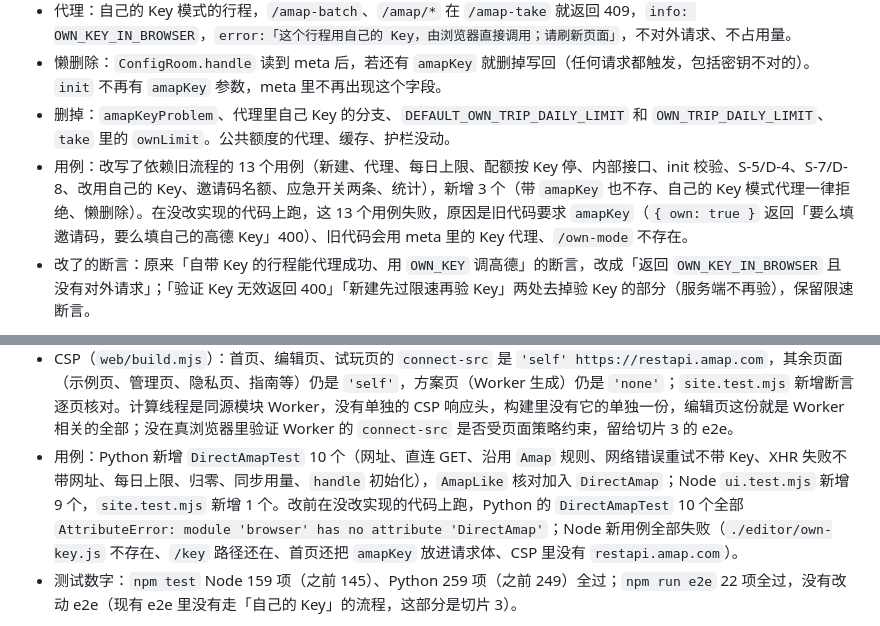
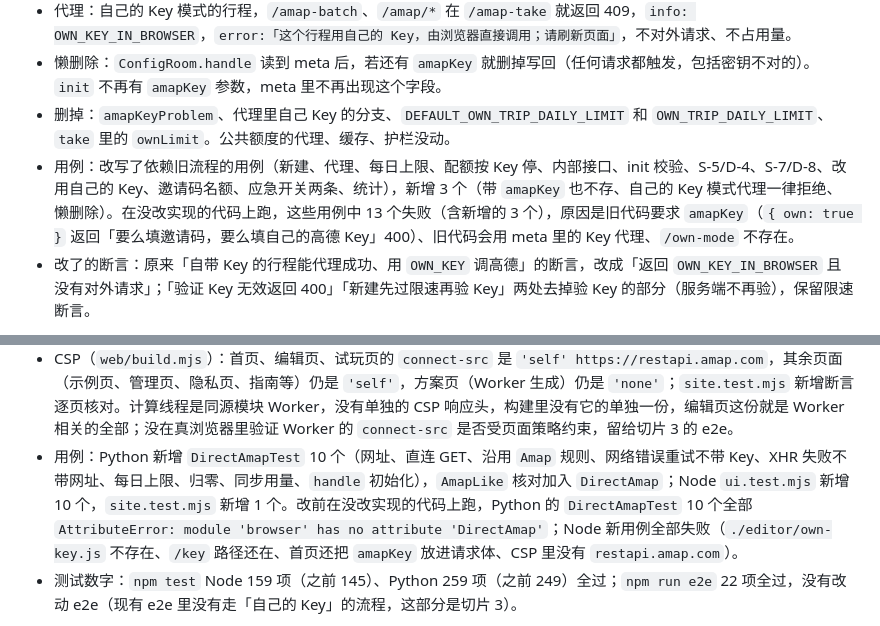
Before and after one commit to wowayou/wedding-carpool, a Markdown page: docs/v3.15-plan.md, 2 parts joined by grey strips. Drawn GitHub-style.

Commit message:
v3.15 计划：更正切片 1、2 的用例数
Co-Authored-By: Claude Sonnet 5.5 <noreply@anthropic.com>

```diff
--- a/docs/v3.15-plan.md
+++ b/docs/v3.15-plan.md
@@ -145,7 +145,7 @@
 - 代理：自己的 Key 模式的行程，`/amap-batch`、`/amap/*` 在 `/amap-take` 就返回 409，`info: OWN_KEY_IN_BROWSER`，`error:「这个行程用自己的 Key，由浏览器直接调用；请刷新页面」`，不对外请求、不占用量。
 - 懒删除：`ConfigRoom.handle` 读到 meta 后，若还有 `amapKey` 就删掉写回（任何请求都触发，包括密钥不对的）。`init` 不再有 `amapKey` 参数，meta 里不再出现这个字段。
 - 删掉：`amapKeyProblem`、代理里自己 Key 的分支、`DEFAULT_OWN_TRIP_DAILY_LIMIT` 和 `OWN_TRIP_DAILY_LIMIT`、`take` 里的 `ownLimit`。公共额度的代理、缓存、护栏没动。
-- 用例：改写了依赖旧流程的 13 个用例（新建、代理、每日上限、配额按 Key 停、内部接口、init 校验、S-5/D-4、S-7/D-8、改用自己的 Key、邀请码名额、应急开关两条、统计），新增 3 个（带 `amapKey` 也不存、自己的 Key 模式代理一律拒绝、懒删除）。在没改实现的代码上跑，这 13 个用例失败，原因是旧代码要求 `amapKey`（`{ own: true }` 返回「要么填邀请码，要么填自己的高德 Key」400）、旧代码会用 meta 里的 Key 代理、`/own-mode` 不存在。
+- 用例：改写了依赖旧流程的用例（新建、代理、每日上限、配额按 Key 停、内部接口、init 校验、S-5/D-4、S-7/D-8、改用自己的 Key、邀请码名额、应急开关两条、统计），新增 3 个（带 `amapKey` 也不存、自己的 Key 模式代理一律拒绝、懒删除）。在没改实现的代码上跑，这些用例中 13 个失败（含新增的 3 个），原因是旧代码要求 `amapKey`（`{ own: true }` 返回「要么填邀请码，要么填自己的高德 Key」400）、旧代码会用 meta 里的 Key 代理、`/own-mode` 不存在。
 - 改了的断言：原来「自带 Key 的行程能代理成功、用 `OWN_KEY` 调高德」的断言，改成「返回 `OWN_KEY_IN_BROWSER` 且没有对外请求」；「验证 Key 无效返回 400」「新建先过限速再验 Key」两处去掉验 Key 的部分（服务端不再验），保留限速断言。
 
 **切片 2：浏览器**
@@ -165,7 +165,7 @@
   - 公共额度用完/主动改用自己的 Key 的遮罩，改成浏览器验证、存本机，再通知服务端改模式。四处出错处理统一走 `overlay.js` 的 `showKeyOverlay(e)`。
   - 没有新增能力项（只在 `backend.js` 里判断 `trip.mode`，其他模块按 `e.needKey` 处理），`capsFor` 没动。
 - CSP（`web/build.mjs`）：首页、编辑页、试玩页的 `connect-src` 是 `'self' https://restapi.amap.com`，其余页面（示例页、管理页、隐私页、指南等）仍是 `'self'`，方案页（Worker 生成）仍是 `'none'`；`site.test.mjs` 新增断言逐页核对。计算线程是同源模块 Worker，没有单独的 CSP 响应头，构建里没有它的单独一份，编辑页这份就是 Worker 相关的全部；没在真浏览器里验证 Worker 的 `connect-src` 是否受页面策略约束，留给切片 3 的 e2e。
-- 用例：Python 新增 `DirectAmapTest` 10 个（网址、直连 GET、沿用 `Amap` 规则、网络错误重试不带 Key、XHR 失败不带网址、每日上限、归零、同步用量、`handle` 初始化），`AmapLike` 核对加入 `DirectAmap`；Node `ui.test.mjs` 新增 9 个，`site.test.mjs` 新增 1 个。改前在没改实现的代码上跑，Python 的 `DirectAmapTest` 10 个全部 `AttributeError: module 'browser' has no attribute 'DirectAmap'`；Node 新用例全部失败（`./editor/own-key.js` 不存在、`/key` 路径还在、首页还把 `amapKey` 放进请求体、CSP 里没有 `restapi.amap.com`）。
+- 用例：Python 新增 `DirectAmapTest` 10 个（网址、直连 GET、沿用 `Amap` 规则、网络错误重试不带 Key、XHR 失败不带网址、每日上限、归零、同步用量、`handle` 初始化），`AmapLike` 核对加入 `DirectAmap`；Node `ui.test.mjs` 新增 10 个，`site.test.mjs` 新增 1 个。改前在没改实现的代码上跑，Python 的 `DirectAmapTest` 10 个全部 `AttributeError: module 'browser' has no attribute 'DirectAmap'`；Node 新用例全部失败（`./editor/own-key.js` 不存在、`/key` 路径还在、首页还把 `amapKey` 放进请求体、CSP 里没有 `restapi.amap.com`）。
 - 测试数字：`npm test` Node 159 项（之前 145）、Python 259 项（之前 249）全过；`npm run e2e` 22 项全过，没有改动 e2e（现有 e2e 里没有走「自己的 Key」的流程，这部分是切片 3）。
 
 **直连时「试玩规模」计算的请求数和耗时估计**（用 `DirectAmap` 配一个伪造的 `_xhr_get` 数 `/v3/*` 请求，计算本身不到 0.1 秒）：
```
